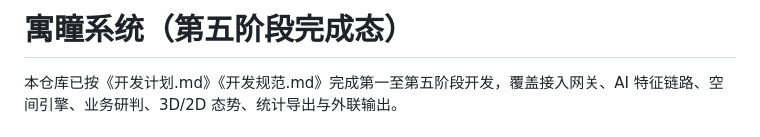
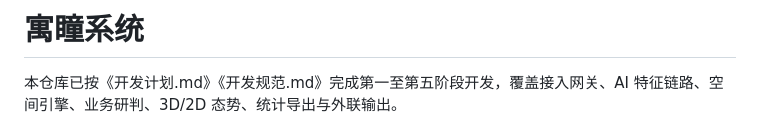
Before and after one commit to jeja2023/aura, a Markdown page: README.md, the part around the change. Rendered like a GitHub page.

Commit message:
docs: 更新 README 标题文案
将 README 主标题调整为通用名称，避免阶段性表述造成版本认知偏差。

Made-with: Cursor

```diff
--- a/README.md
+++ b/README.md
@@ -1,4 +1,4 @@
-# 寓瞳系统（第五阶段完成态）
+# 寓瞳系统
 
 本仓库已按《开发计划.md》《开发规范.md》完成第一至第五阶段开发，覆盖接入网关、AI 特征链路、空间引擎、业务研判、3D/2D 态势、统计导出与外联输出。
 
```
